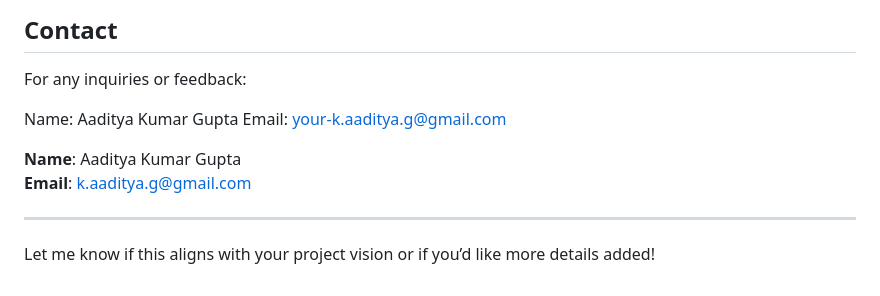
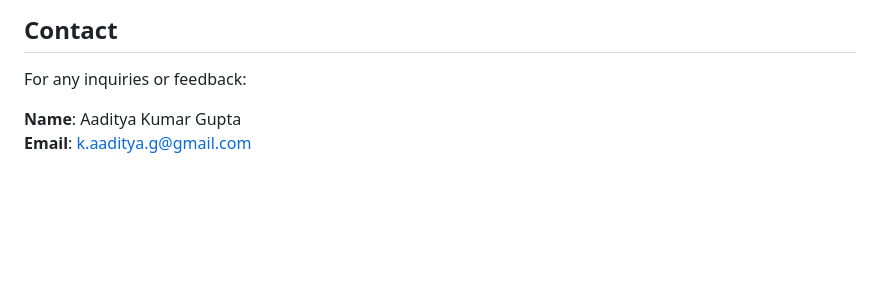
Before and after one commit to AadityaKGupta/Map-Based-Pathfinding-Visualizer, a Markdown page: README.md, the part around the change. Rendered like a GitHub page; blank space fills up the shorter version.

```diff
--- a/README.md
+++ b/README.md
@@ -101,12 +101,5 @@ This project is licensed under the MIT License. See the LICENSE file for details
 
 For any inquiries or feedback:
 
-Name: Aaditya Kumar Gupta
-Email: your-k.aaditya.g@gmail.com
-
 **Name**: Aaditya Kumar Gupta
 **Email**: k.aaditya.g@gmail.com
-
----
-
-Let me know if this aligns with your project vision or if you’d like more details added!
```
